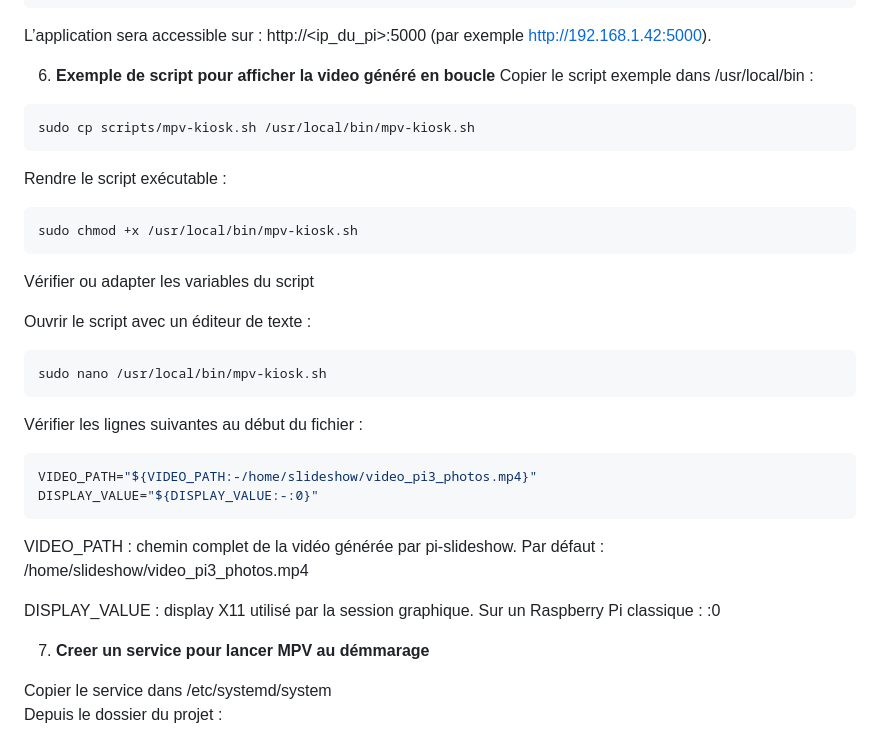
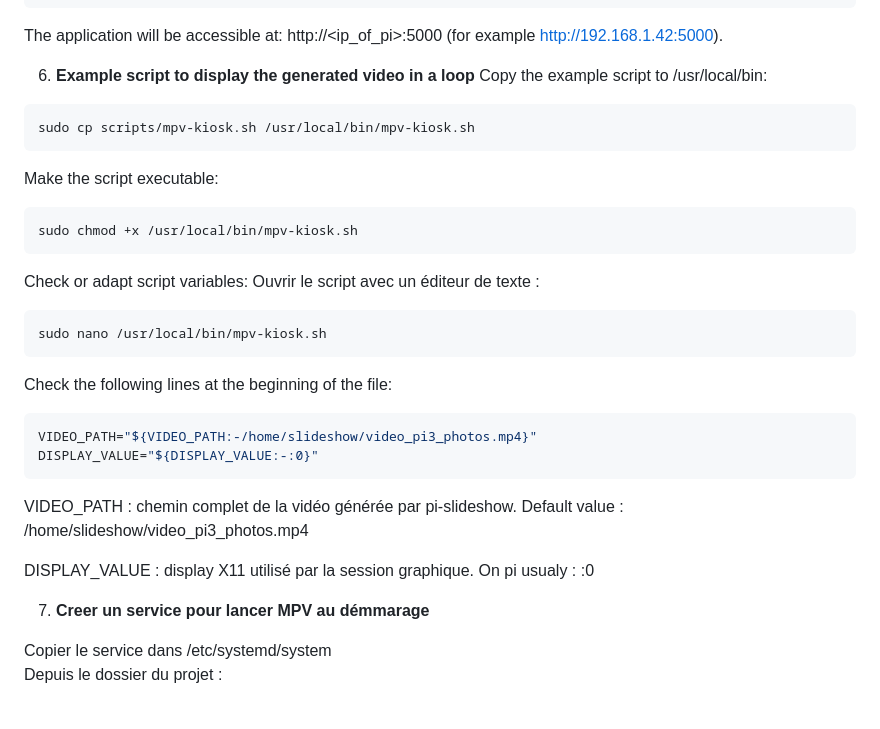
Before and after one commit to JMSrulez/pi-slideshow, a Markdown page: Setup.md, the part around the change. Rendered like a GitHub page; blank space fills up the shorter version.

````diff
--- a/Setup.md
+++ b/Setup.md
@@ -83,35 +83,32 @@ docker run -d \
   pi-slideshow
    ```
 
-L’application sera accessible sur :
-http://<ip_du_pi>:5000 (par exemple http://192.168.1.42:5000).
+The application will be accessible at: http://<ip_of_pi>:5000 (for example http://192.168.1.42:5000).
 
-6. **Exemple de script pour afficher la video généré en boucle**
-Copier le script exemple dans /usr/local/bin :
+6. **Example script to display the generated video in a loop**
+Copy the example script to /usr/local/bin:
   ```bash
 sudo cp scripts/mpv-kiosk.sh /usr/local/bin/mpv-kiosk.sh
   ```
-Rendre le script exécutable :
+Make the script executable:
   ```bash
 sudo chmod +x /usr/local/bin/mpv-kiosk.sh
   ```
-Vérifier ou adapter les variables du script
-
+Check or adapt script variables:
 Ouvrir le script avec un éditeur de texte :
 ```bash
 sudo nano /usr/local/bin/mpv-kiosk.sh
 ```
-
-Vérifier les lignes suivantes au début du fichier :
+Check the following lines at the beginning of the file:
   ```bash
 VIDEO_PATH="${VIDEO_PATH:-/home/slideshow/video_pi3_photos.mp4}"
 DISPLAY_VALUE="${DISPLAY_VALUE:-:0}"
   ```
 VIDEO_PATH : chemin complet de la vidéo générée par pi-slideshow.
-Par défaut : /home/slideshow/video_pi3_photos.mp4
+Default value : /home/slideshow/video_pi3_photos.mp4
 
 DISPLAY_VALUE : display X11 utilisé par la session graphique.
-Sur un Raspberry Pi classique : :0
+On pi usualy : :0
 
 7. **Creer un service pour lancer MPV au démmarage**
 
````
